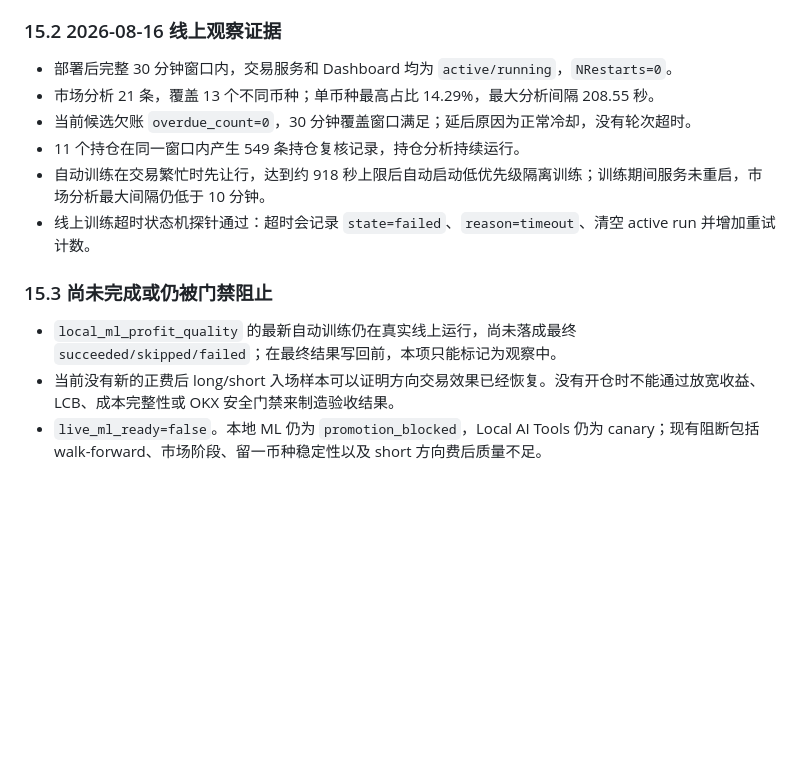
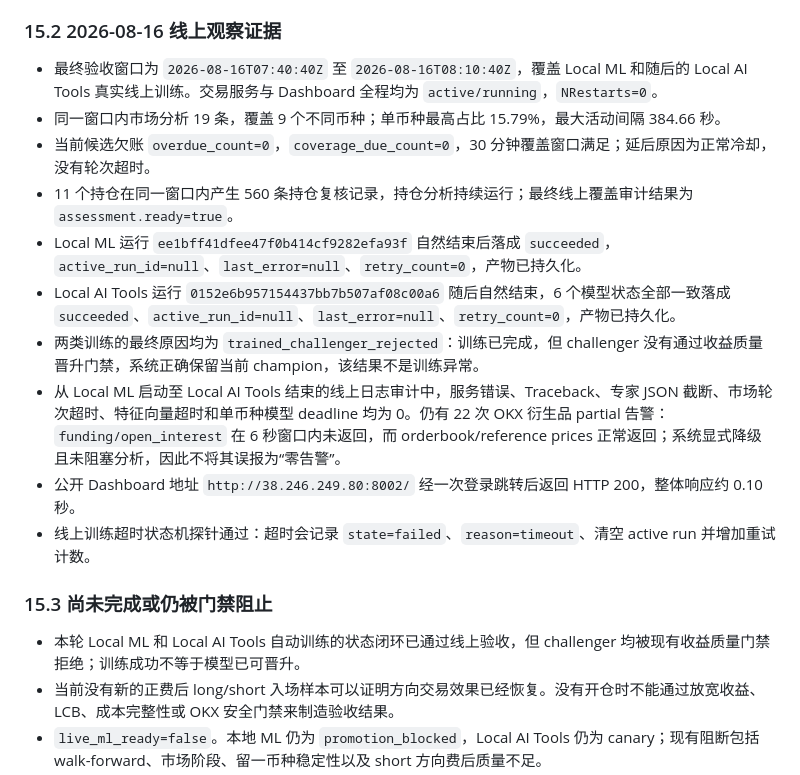
Before and after one commit to xyuun188/bb, a Markdown page: docs/freqtrade_reference_optimization_plan_2026-08-13.md, the part around the change. GitHub-like rendering; blank space fills up the shorter version.

Commit message:
Record final online training acceptance

```diff
--- a/docs/freqtrade_reference_optimization_plan_2026-08-13.md
+++ b/docs/freqtrade_reference_optimization_plan_2026-08-13.md
@@ -433,16 +433,20 @@ BB 应保留现有 AI 决策、回测、paper/live 权限、OKX 执行与权威
 
 ### 15.2 2026-08-16 线上观察证据
 
-- 部署后完整 30 分钟窗口内，交易服务和 Dashboard 均为 `active/running`，`NRestarts=0`。
-- 市场分析 21 条，覆盖 13 个不同币种；单币种最高占比 14.29%，最大分析间隔 208.55 秒。
-- 当前候选欠账 `overdue_count=0`，30 分钟覆盖窗口满足；延后原因为正常冷却，没有轮次超时。
-- 11 个持仓在同一窗口内产生 549 条持仓复核记录，持仓分析持续运行。
-- 自动训练在交易繁忙时先让行，达到约 918 秒上限后自动启动低优先级隔离训练；训练期间服务未重启，市场分析最大间隔仍低于 10 分钟。
+- 最终验收窗口为 `2026-08-16T07:40:40Z` 至 `2026-08-16T08:10:40Z`，覆盖 Local ML 和随后的 Local AI Tools 真实线上训练。交易服务与 Dashboard 全程均为 `active/running`，`NRestarts=0`。
+- 同一窗口内市场分析 19 条，覆盖 9 个不同币种；单币种最高占比 15.79%，最大活动间隔 384.66 秒。
+- 当前候选欠账 `overdue_count=0`，`coverage_due_count=0`，30 分钟覆盖窗口满足；延后原因为正常冷却，没有轮次超时。
+- 11 个持仓在同一窗口内产生 560 条持仓复核记录，持仓分析持续运行；最终线上覆盖审计结果为 `assessment.ready=true`。
+- Local ML 运行 `ee1bff41dfee47f0b414cf9282efa93f` 自然结束后落成 `succeeded`，`active_run_id=null`、`last_error=null`、`retry_count=0`，产物已持久化。
+- Local AI Tools 运行 `0152e6b957154437bb7b507af08c00a6` 随后自然结束，6 个模型状态全部一致落成 `succeeded`、`active_run_id=null`、`last_error=null`、`retry_count=0`，产物已持久化。
+- 两类训练的最终原因均为 `trained_challenger_rejected`：训练已完成，但 challenger 没有通过收益质量晋升门禁，系统正确保留当前 champion，该结果不是训练异常。
+- 从 Local ML 启动至 Local AI Tools 结束的线上日志审计中，服务错误、Traceback、专家 JSON 截断、市场轮次超时、特征向量超时和单币种模型 deadline 均为 0。仍有 22 次 OKX 衍生品 partial 告警：`funding/open_interest` 在 6 秒窗口内未返回，而 orderbook/reference prices 正常返回；系统显式降级且未阻塞分析，因此不将其误报为“零告警”。
+- 公开 Dashboard 地址 `http://38.246.249.80:8002/` 经一次登录跳转后返回 HTTP 200，整体响应约 0.10 秒。
 - 线上训练超时状态机探针通过：超时会记录 `state=failed`、`reason=timeout`、清空 active run 并增加重试计数。
 
 ### 15.3 尚未完成或仍被门禁阻止
 
-- `local_ml_profit_quality` 的最新自动训练仍在真实线上运行，尚未落成最终 `succeeded/skipped/failed`；在最终结果写回前，本项只能标记为观察中。
+- 本轮 Local ML 和 Local AI Tools 自动训练的状态闭环已通过线上验收，但 challenger 均被现有收益质量门禁拒绝；训练成功不等于模型已可晋升。
 - 当前没有新的正费后 long/short 入场样本可以证明方向交易效果已经恢复。没有开仓时不能通过放宽收益、LCB、成本完整性或 OKX 安全门禁来制造验收结果。
 - `live_ml_ready=false`。本地 ML 仍为 `promotion_blocked`，Local AI Tools 仍为 canary；现有阻断包括 walk-forward、市场阶段、留一币种稳定性以及 short 方向费后质量不足。
 - FinQuant 和模型服务 ready 只代表运行时可用，不代表策略模型已经满足 live 晋升条件；`live_routing_enabled=false` 保持不变。
```
